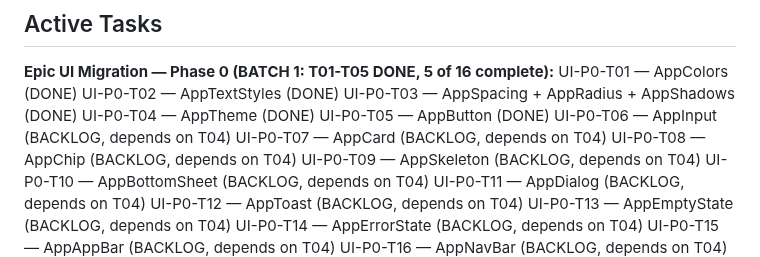
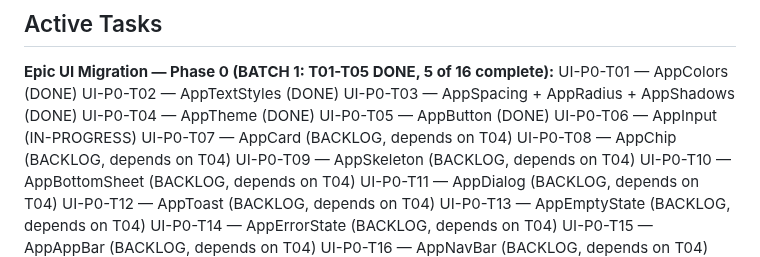
Before and after one commit to zarinjas/heclinicappv2, a Markdown page: memory/project-manager/context.md, the part around the change. Rendered like a GitHub page.

```diff
--- a/memory/project-manager/context.md
+++ b/memory/project-manager/context.md
@@ -12,7 +12,7 @@ UI-P0-T02 — AppTextStyles (DONE)
 UI-P0-T03 — AppSpacing + AppRadius + AppShadows (DONE)
 UI-P0-T04 — AppTheme (DONE)
 UI-P0-T05 — AppButton (DONE)
-UI-P0-T06 — AppInput (BACKLOG, depends on T04)
+UI-P0-T06 — AppInput (IN-PROGRESS)
 UI-P0-T07 — AppCard (BACKLOG, depends on T04)
 UI-P0-T08 — AppChip (BACKLOG, depends on T04)
 UI-P0-T09 — AppSkeleton (BACKLOG, depends on T04)
```
Also changed, not shown: memory/project-manager/task-index.md (+1 -1 lines), tasks/in-progress/UI-P0-T06-app-input.md (renamed from tasks/backlog/UI-P0-T06-app-input.md, +2 -2 lines).
